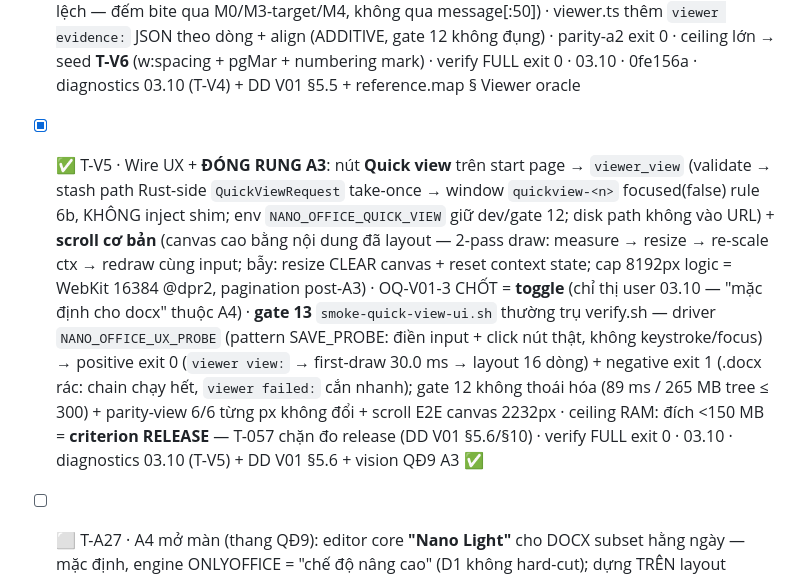
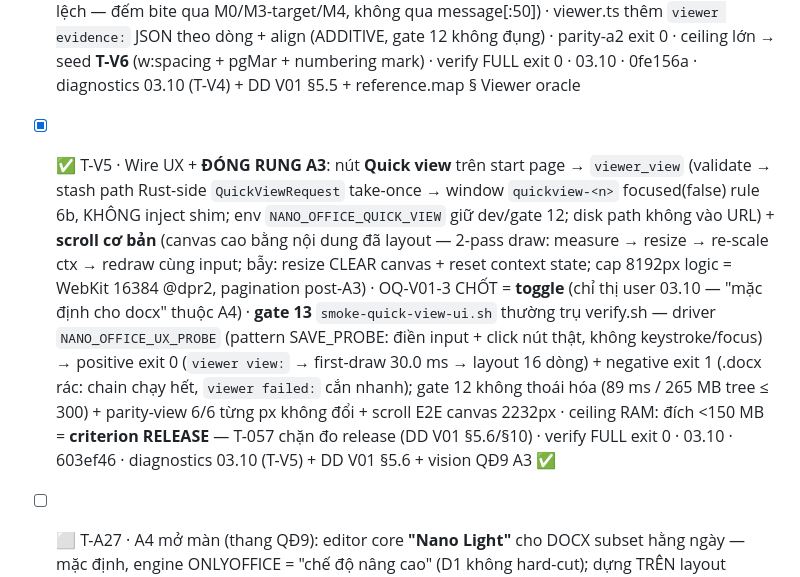
Before and after one commit to EricNguyen1206/wasenoffice, a Markdown page: docs/TODO.md, the part around the change. GitHub-like rendering.

Commit message:
a3(todo): T-V5 gắn commit hash 603ef46 vào dòng ✅

```diff
--- a/docs/TODO.md
+++ b/docs/TODO.md
@@ -60,7 +60,7 @@ type: queue
 
 - [x] ✅ T-V3 · C3 trọn — serve `word/media/*` bytes cho viewer (filesrv route an toàn; bytes đã byte-exact nhờ T-A26) + render ảnh theo `wp:extent` EMU · route `/media/<fileId>/<part>` exact-name zip lookup + 403 traversal (2 test socket thật) · ảnh dòng riêng EMU→px 9525 (POI Units.java Apache-2.0 + §20.4.2.7) · gate 12 + assert media (drawn==EMU→px + ink pixel, counterfactual ×5) · parity-a2 + verify FULL exit 0 · ← T-A26 ← T-V1 · 03.10 · diagnostics 03.10 (T-V3) + DD V01 §5.4
 - [x] ✅ T-V4 · A3/V4 — **Parity render vs oracle CDP** (engine sdkjs = ORACLE qua app thật `--remote-debugging-port=9222`, boot nền rule 6b, không keystroke, không đọc source render): `harness/scripts/parity-view.sh` — **cursor-probe walk** (`GetRange(p,p).Select()` + `asc_GetSelectionBounds()` bisect y-flip → số dòng + x/y từng dòng từ layout engine thật; text dòng = `asc_GetSelectedText()` của range; extent ảnh từ Builder `ToJSON`; `zoom100()` pin CSS px) · 3 bẫy đo được xử lý: positions ≠ GetText index (content element ẩn — text PHẢI qua selection), bounds cache async → verify-triple + re-bisect fail-loudly, target phải match `title=<file>` + quit verify port + TERM fallback · **metric OQ-V01-1 CHỐT**: M0 text sequence HARD · M1/M2 wrap ceiling phân loại · M3 trong-paragraph ±**ε=2.0px** HARD (đo nền max **0.64px**, ε_x=2.0px đo 0.00) · M4 extent EMU HARD exact · bảng **6/6 PASS ×2 deterministic giống hệt từng px** (layout 16/16 lines maxdy 0.64 imgs 2/2; full/multilevel/engine-save drift ranh-giới phân loại spacing/numbering ceiling) · **negative tiêm 3 giả cắn 3/3 exit 1** (+3px baseline, XQ text, EMU lệch — đếm bite qua M0/M3-target/M4, không qua message[:50]) · viewer.ts thêm `viewer evidence:` JSON theo dòng + align (ADDITIVE, gate 12 không đụng) · parity-a2 exit 0 · ceiling lớn → seed **T-V6** (w:spacing + pgMar + numbering mark) · verify FULL exit 0 · 03.10 · 0fe156a · diagnostics 03.10 (T-V4) + DD V01 §5.5 + reference.map § Viewer oracle
-- [x] ✅ T-V5 · Wire UX + **ĐÓNG RUNG A3**: nút **Quick view** trên start page → `viewer_view` (validate → stash path Rust-side `QuickViewRequest` take-once → window `quickview-<n>` focused(false) rule 6b, KHÔNG inject shim; env `NANO_OFFICE_QUICK_VIEW` giữ dev/gate 12; disk path không vào URL) + **scroll cơ bản** (canvas cao bằng nội dung đã layout — 2-pass draw: measure → resize → re-scale ctx → redraw cùng input; bẫy: resize CLEAR canvas + reset context state; cap 8192px logic = WebKit 16384 @dpr2, pagination post-A3) · OQ-V01-3 CHỐT = **toggle** (chỉ thị user 03.10 — "mặc định cho docx" thuộc A4) · **gate 13** `smoke-quick-view-ui.sh` thường trụ verify.sh — driver `NANO_OFFICE_UX_PROBE` (pattern SAVE_PROBE: điền input + click nút thật, không keystroke/focus) → positive exit 0 (`viewer view:` → first-draw 30.0 ms → layout 16 dòng) + negative exit 1 (.docx rác: chain chạy hết, `viewer failed:` cắn nhanh); gate 12 không thoái hóa (89 ms / 265 MB tree ≤ 300) + parity-view 6/6 từng px không đổi + scroll E2E canvas 2232px · ceiling RAM: đích <150 MB = **criterion RELEASE** — T-057 chặn đo release (DD V01 §5.6/§10) · verify FULL exit 0 · 03.10 · diagnostics 03.10 (T-V5) + DD V01 §5.6 + vision QĐ9 A3 ✅
+- [x] ✅ T-V5 · Wire UX + **ĐÓNG RUNG A3**: nút **Quick view** trên start page → `viewer_view` (validate → stash path Rust-side `QuickViewRequest` take-once → window `quickview-<n>` focused(false) rule 6b, KHÔNG inject shim; env `NANO_OFFICE_QUICK_VIEW` giữ dev/gate 12; disk path không vào URL) + **scroll cơ bản** (canvas cao bằng nội dung đã layout — 2-pass draw: measure → resize → re-scale ctx → redraw cùng input; bẫy: resize CLEAR canvas + reset context state; cap 8192px logic = WebKit 16384 @dpr2, pagination post-A3) · OQ-V01-3 CHỐT = **toggle** (chỉ thị user 03.10 — "mặc định cho docx" thuộc A4) · **gate 13** `smoke-quick-view-ui.sh` thường trụ verify.sh — driver `NANO_OFFICE_UX_PROBE` (pattern SAVE_PROBE: điền input + click nút thật, không keystroke/focus) → positive exit 0 (`viewer view:` → first-draw 30.0 ms → layout 16 dòng) + negative exit 1 (.docx rác: chain chạy hết, `viewer failed:` cắn nhanh); gate 12 không thoái hóa (89 ms / 265 MB tree ≤ 300) + parity-view 6/6 từng px không đổi + scroll E2E canvas 2232px · ceiling RAM: đích <150 MB = **criterion RELEASE** — T-057 chặn đo release (DD V01 §5.6/§10) · verify FULL exit 0 · 03.10 · 603ef46 · diagnostics 03.10 (T-V5) + DD V01 §5.6 + vision QĐ9 A3 ✅
 - [ ] ⬜ T-A27 · A4 mở màn (thang QĐ9): editor core **"Nano Light"** cho DOCX subset hằng ngày — mặc định, engine ONLYOFFICE = "chế độ nâng cao" (D1 không hard-cut); dựng TRÊN layout viewer (DD V01 R1 — cursor/selection/edit trên canvas đã parity 6/6); XONG khi parity matrix theo lớp tính năng; DESIGN-FIRST khi claim (DD riêng như K01/V01) — pointer thôi, chưa thiết kế · ← T-055 (#4 post-A3)
 - [ ] ⬜ T-V6 · Viewer model mở cho parity sắc hơn (ceiling lộ ra từ T-V4): `w:spacing` before/after (lệch 2.7–6.5px tại ranh giới paragraph), `pgMar` (viewer đang 1in cố định + engine page placement), **render numbering mark** (engine GetText mang "1. "/"•" + indent level — viewer chưa vẽ mark) · trigger: khi V5 UX cần parity sát hơn hoặc A4 editor dựng trên layout này · ← T-V4
 
```
